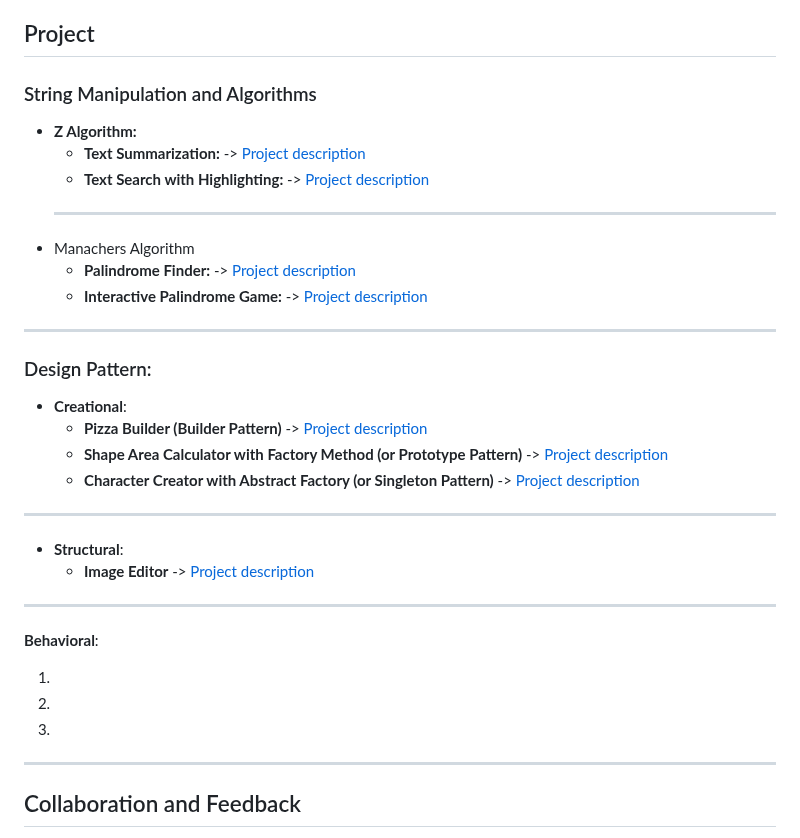
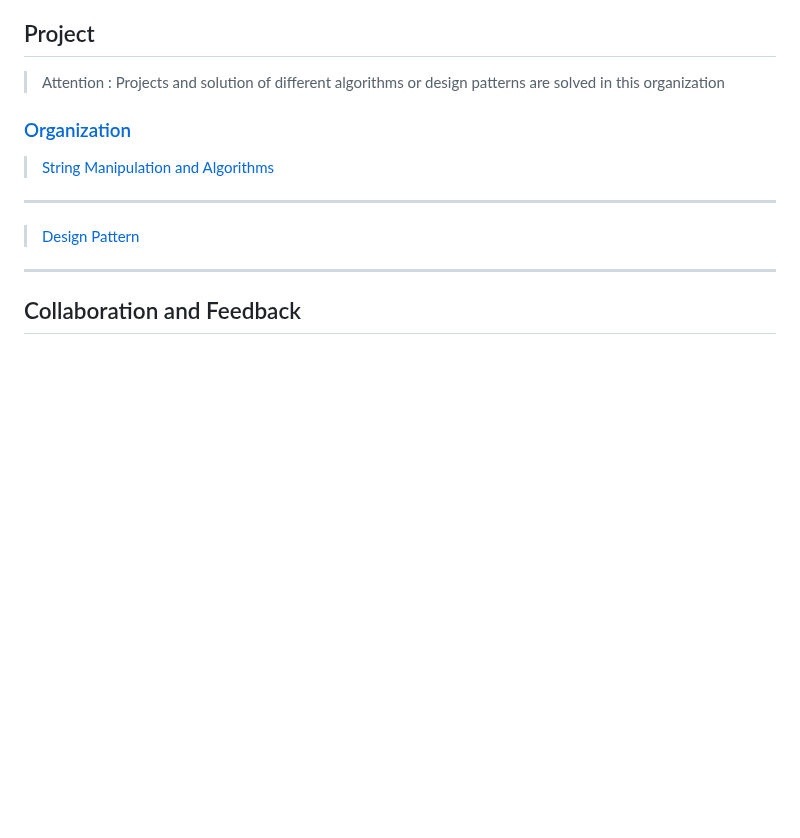
Before and after one commit to m-mdy-m/algorithms-data-structures, a Markdown page: README.md, the part around the change. Drawn GitHub-style; blank space fills up the shorter version.

Commit message:
"Update README.md: remove detailed project descriptions and provide links to organization sections"
This commit removes the detailed project descriptions for String Manipulation and Algorithms and Design Patterns from the README.md file. Instead,

```diff
--- a/README.md
+++ b/README.md
@@ -186,31 +186,15 @@ A comprehensive list of trusted learning resources awaits you, featuring highly
  - [javatpoint](https://www.javatpoint.com)
 
 ## Project
+> Attention : Projects and solution of different algorithms or design patterns are solved in this organization
 
-### String Manipulation and Algorithms
- * **Z Algorithm:**
-   - **Text Summarization:** -> [Project description](Projects/String_Manipulatio/Z_Algorithm/Text_Summarization/)
-   - **Text Search with Highlighting:** -> [Project description](Projects/String_Manipulatio/Z_Algorithm/Text_Search_Highlighting/)
-   ---
- * Manachers Algorithm
-   - **Palindrome Finder:** -> [Project description](Projects/String_Manipulatio/Manachers_Algorithm/Palindrome_Finder/)
-   - **Interactive Palindrome Game:** -> [Project description](Projects/String_Manipulatio/Manachers_Algorithm/Interactive_Palindrome_Game/)
+### [Organization](https://github.com/Algorithmic-Solutions)
+
+
+> [String Manipulation and Algorithms](https://github.com/Algorithmic-Solutions/.github/blob/main/profile/README.md#string-manipulation-and-algorithms)
 ---
 
-### Design Pattern:
-   * **Creational**:
-     - **Pizza Builder (Builder Pattern)** -> [Project description](https://github.com/m-mdy-m/algorithms-data-structures/tree/main/Projects/Design-Patterns/Creational/Pizza-Builder)
-      - **Shape Area Calculator with Factory Method (or Prototype Pattern)** -> [Project description](https://github.com/m-mdy-m/algorithms-data-structures/tree/main/Projects/Design-Patterns/Creational/Shape-Area-Calculator)
-     - **Character Creator with Abstract Factory (or Singleton Pattern)**  -> [Project description](https://github.com/m-mdy-m/algorithms-data-structures/tree/main/Projects/Design-Patterns/Creational/Character-Creato)
-   ---
-   * **Structural**:
-      - **Image Editor** -> [Project description](Projects/OOP/Design-Pattern/Structural)
-   ---
-   **Behavioral**:
-
-   1.
-   2.
-   3.
+> [Design Pattern](https://github.com/Algorithmic-Solutions/.github/blob/main/profile/README.md#design-pattern)
 ---
 ## Collaboration and Feedback
 
```
